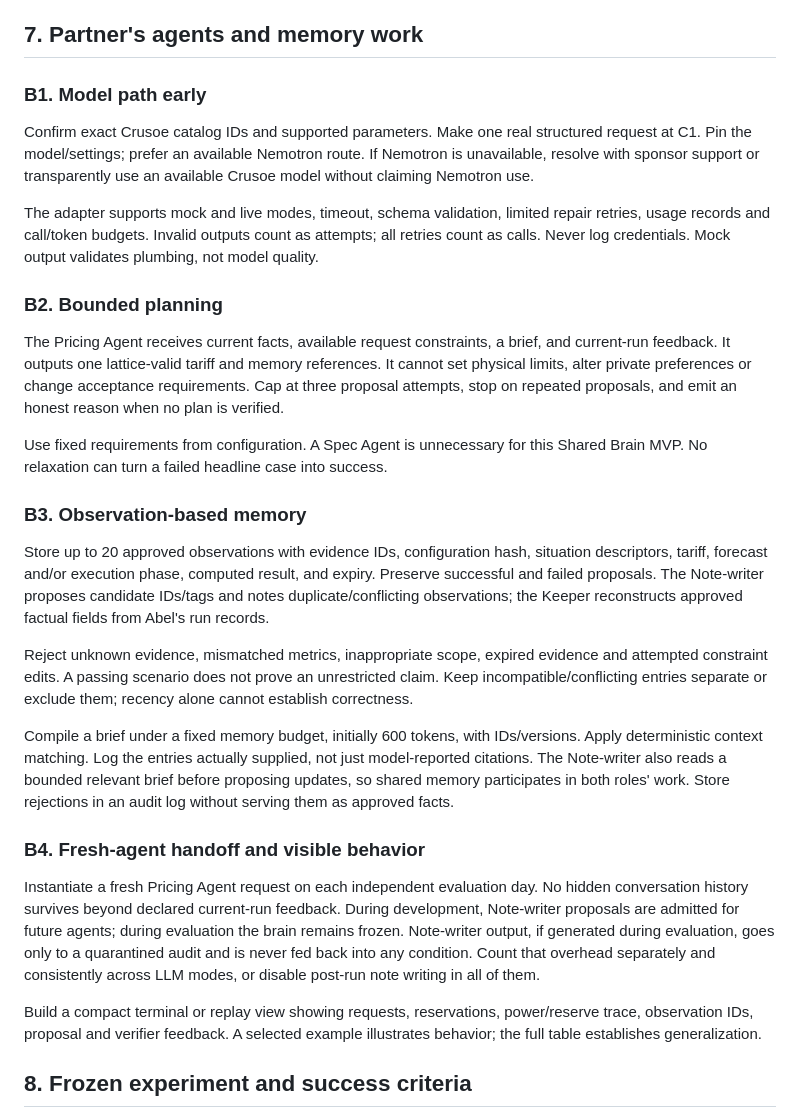
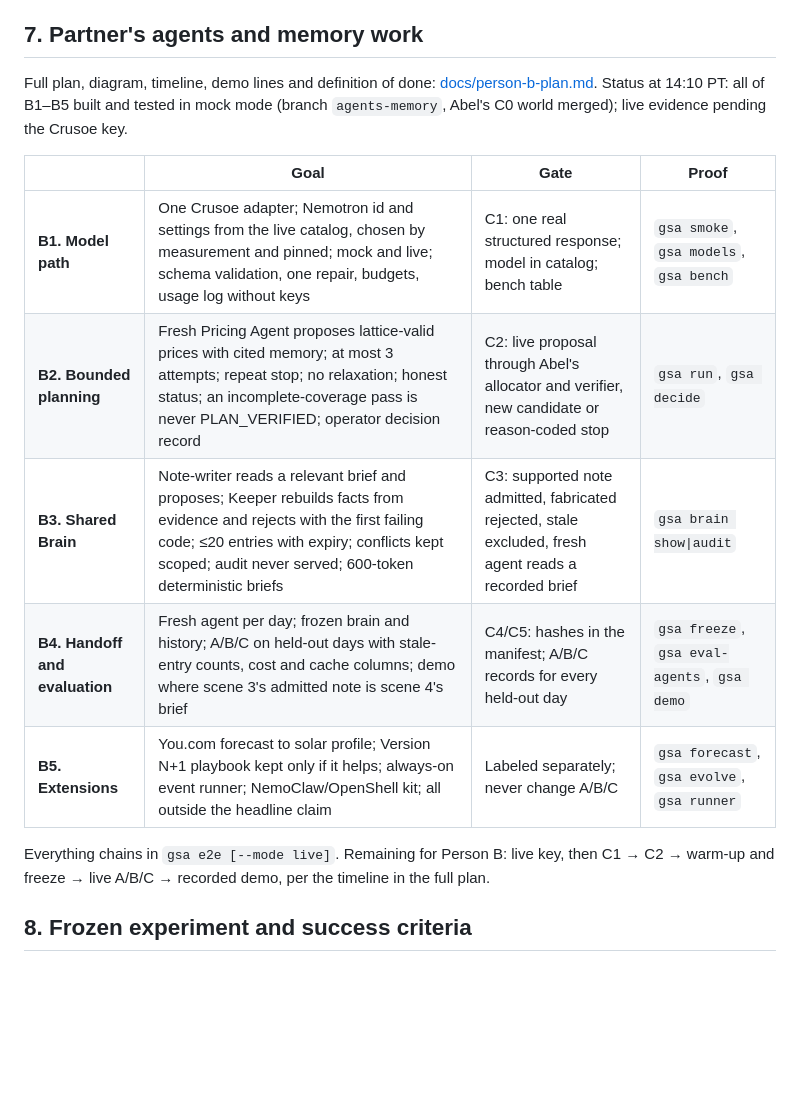
Before and after one commit to amahaeitbit/green-stove-agents, a Markdown page: PLAN.md, the part around the change. GitHub-like rendering; blank space fills up the shorter version.

```diff
--- a/PLAN.md
+++ b/PLAN.md
@@ -100,31 +100,21 @@ Own metric calculation, evidence manifests, summaries and limitations. Keep all
 
 ## 7. Partner's agents and memory work
 
-### B1. Model path early
+Full plan, diagram, timeline, demo lines and definition of done:
+[docs/person-b-plan.md](docs/person-b-plan.md). Status at 14:10 PT: all of B1–B5 built and
+tested in mock mode (branch `agents-memory`, Abel's C0 world merged); live evidence pending
+the Crusoe key.
 
-Confirm exact Crusoe catalog IDs and supported parameters. Make one real structured request at C1. Pin the model/settings; prefer an available Nemotron route. If Nemotron is unavailable, resolve with sponsor support or transparently use an available Crusoe model without claiming Nemotron use.
+| | Goal | Gate | Proof |
+| --- | --- | --- | --- |
+| **B1. Model path** | One Crusoe adapter; Nemotron id and settings from the live catalog, chosen by measurement and pinned; mock and live; schema validation, one repair, budgets, usage log without keys | C1: one real structured response; model in catalog; bench table | `gsa smoke`, `gsa models`, `gsa bench` |
+| **B2. Bounded planning** | Fresh Pricing Agent proposes lattice-valid prices with cited memory; at most 3 attempts; repeat stop; no relaxation; honest status; an incomplete-coverage pass is never PLAN_VERIFIED; operator decision record | C2: live proposal through Abel's allocator and verifier, new candidate or reason-coded stop | `gsa run`, `gsa decide` |
+| **B3. Shared Brain** | Note-writer reads a relevant brief and proposes; Keeper rebuilds facts from evidence and rejects with the first failing code; ≤20 entries with expiry; conflicts kept scoped; audit never served; 600-token deterministic briefs | C3: supported note admitted, fabricated rejected, stale excluded, fresh agent reads a recorded brief | `gsa brain show\|audit` |
+| **B4. Handoff and evaluation** | Fresh agent per day; frozen brain and history; A/B/C on held-out days with stale-entry counts, cost and cache columns; demo where scene 3's admitted note is scene 4's brief | C4/C5: hashes in the manifest; A/B/C records for every held-out day | `gsa freeze`, `gsa eval-agents`, `gsa demo` |
+| **B5. Extensions** | You.com forecast to solar profile; Version N+1 playbook kept only if it helps; always-on event runner; NemoClaw/OpenShell kit; all outside the headline claim | Labeled separately; never change A/B/C | `gsa forecast`, `gsa evolve`, `gsa runner` |
 
-The adapter supports mock and live modes, timeout, schema validation, limited repair retries, usage records and call/token budgets. Invalid outputs count as attempts; all retries count as calls. Never log credentials. Mock output validates plumbing, not model quality.
-
-### B2. Bounded planning
-
-The Pricing Agent receives current facts, available request constraints, a brief, and current-run feedback. It outputs one lattice-valid tariff and memory references. It cannot set physical limits, alter private preferences or change acceptance requirements. Cap at three proposal attempts, stop on repeated proposals, and emit an honest reason when no plan is verified.
-
-Use fixed requirements from configuration. A Spec Agent is unnecessary for this Shared Brain MVP. No relaxation can turn a failed headline case into success.
-
-### B3. Observation-based memory
-
-Store up to 20 approved observations with evidence IDs, configuration hash, situation descriptors, tariff, forecast and/or execution phase, computed result, and expiry. Preserve successful and failed proposals. The Note-writer proposes candidate IDs/tags and notes duplicate/conflicting observations; the Keeper reconstructs approved factual fields from Abel's run records.
-
-Reject unknown evidence, mismatched metrics, inappropriate scope, expired evidence and attempted constraint edits. A passing scenario does not prove an unrestricted claim. Keep incompatible/conflicting entries separate or exclude them; recency alone cannot establish correctness.
-
-Compile a brief under a fixed memory budget, initially 600 tokens, with IDs/versions. Apply deterministic context matching. Log the entries actually supplied, not just model-reported citations. The Note-writer also reads a bounded relevant brief before proposing updates, so shared memory participates in both roles' work. Store rejections in an audit log without serving them as approved facts.
-
-### B4. Fresh-agent handoff and visible behavior
-
-Instantiate a fresh Pricing Agent request on each independent evaluation day. No hidden conversation history survives beyond declared current-run feedback. During development, Note-writer proposals are admitted for future agents; during evaluation the brain remains frozen. Note-writer output, if generated during evaluation, goes only to a quarantined audit and is never fed back into any condition. Count that overhead separately and consistently across LLM modes, or disable post-run note writing in all of them.
-
-Build a compact terminal or replay view showing requests, reservations, power/reserve trace, observation IDs, proposal and verifier feedback. A selected example illustrates behavior; the full table establishes generalization.
+Everything chains in `gsa e2e [--mode live]`. Remaining for Person B: live key, then
+C1 → C2 → warm-up and freeze → live A/B/C → recorded demo, per the timeline in the full plan.
 
 ## 8. Frozen experiment and success criteria
 
```
Also changed, not shown: README.md (+1 -0 lines), docs/person-b-plan.md (added, +194 -0 lines).
